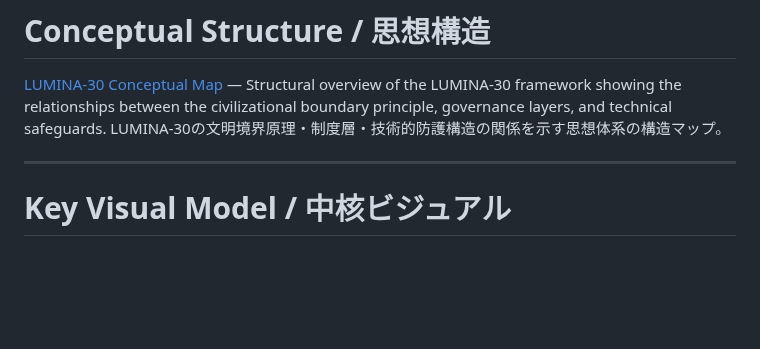
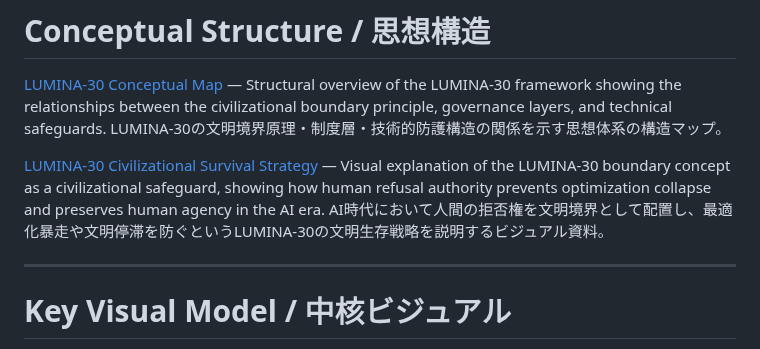
Before and after one commit to lumina-30/lumina-30-overview, a Markdown page: README.md, the part around the change. GitHub-like rendering; blank space fills up the shorter version.

```diff
--- a/README.md
+++ b/README.md
@@ -28,6 +28,10 @@ LUMINA-30文明境界フレームワークの正典文書。
 [LUMINA-30 Conceptual Map](./LUMINA-30_Conceptual_Map.pdf)
 — Structural overview of the LUMINA-30 framework showing the relationships between the civilizational boundary principle, governance layers, and technical safeguards.
 LUMINA-30の文明境界原理・制度層・技術的防護構造の関係を示す思想体系の構造マップ。
+
+[LUMINA-30 Civilizational Survival Strategy](./LUMINA-30_Civilizational_Survival_Strategy.pdf)
+— Visual explanation of the LUMINA-30 boundary concept as a civilizational safeguard, showing how human refusal authority prevents optimization collapse and preserves human agency in the AI era.
+AI時代において人間の拒否権を文明境界として配置し、最適化暴走や文明停滞を防ぐというLUMINA-30の文明生存戦略を説明するビジュアル資料。
 
 ---
 
```
